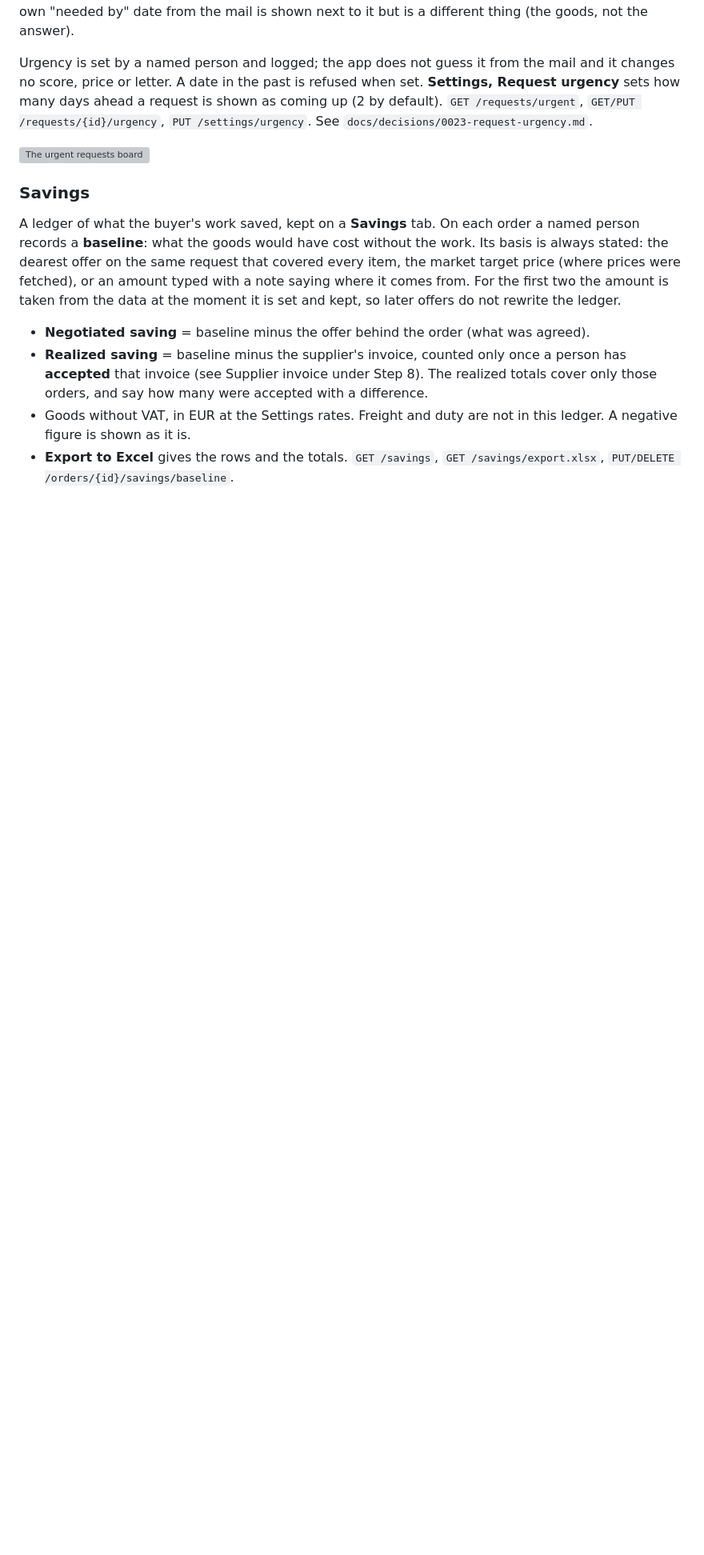
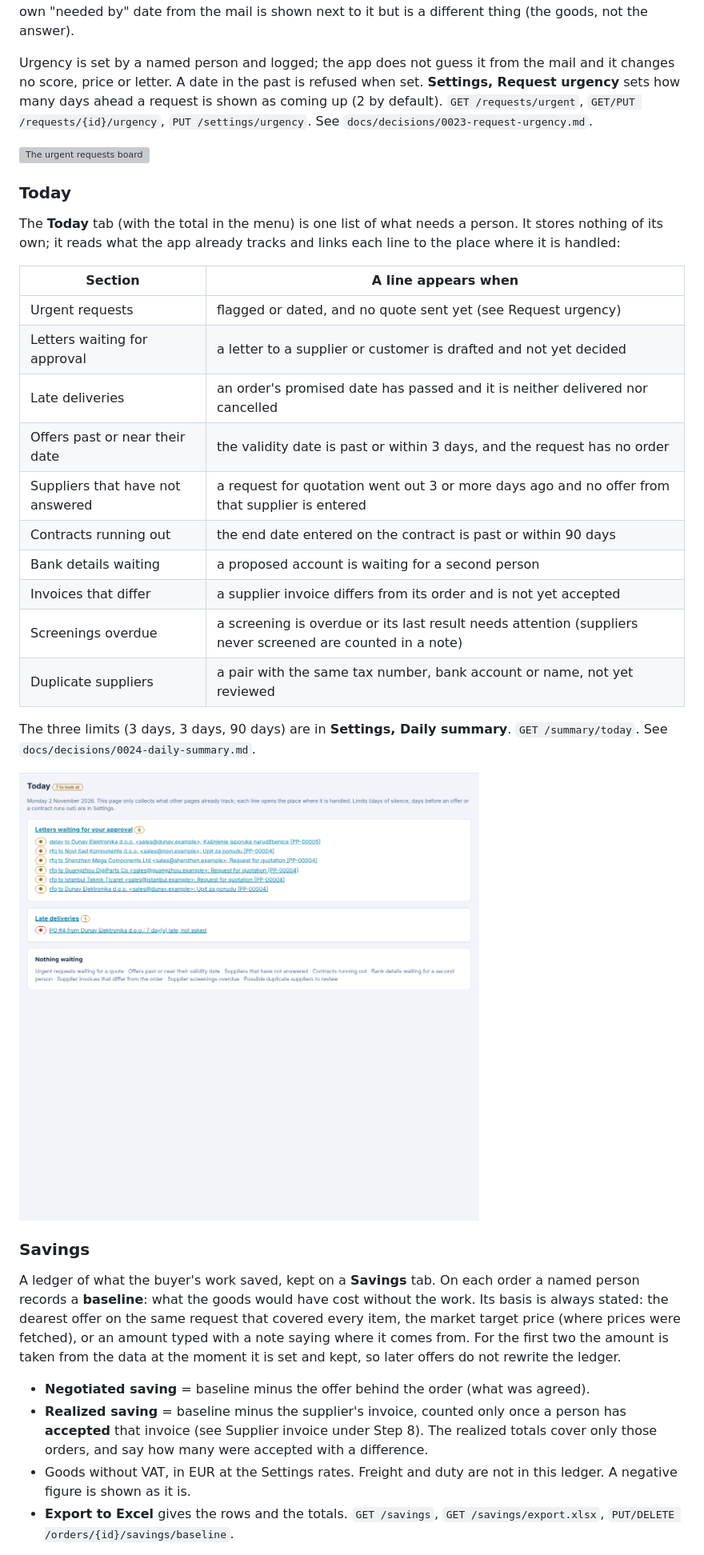
Before and after one commit to KartelSRBX/PowerProcurement, a Markdown page: README.md, the part around the change. Shown at 80% size. Drawn GitHub-style; pictures changed too: docs/img/ui/today.png (added); blank space fills up the shorter version; grey boxes are pictures that could not be loaded.

```diff
--- a/README.md
+++ b/README.md
@@ -694,6 +694,28 @@ refused when set. **Settings, Request urgency** sets how many days ahead a reque
 
 ![The urgent requests board](docs/img/ui/urgent-board.png)
 
+### Today
+
+The **Today** tab (with the total in the menu) is one list of what needs a person. It stores nothing of its own; it reads what the app already tracks and
+links each line to the place where it is handled:
+
+| Section | A line appears when |
+|---|---|
+| Urgent requests | flagged or dated, and no quote sent yet (see Request urgency) |
+| Letters waiting for approval | a letter to a supplier or customer is drafted and not yet decided |
+| Late deliveries | an order's promised date has passed and it is neither delivered nor cancelled |
+| Offers past or near their date | the validity date is past or within 3 days, and the request has no order |
+| Suppliers that have not answered | a request for quotation went out 3 or more days ago and no offer from that supplier is entered |
+| Contracts running out | the end date entered on the contract is past or within 90 days |
+| Bank details waiting | a proposed account is waiting for a second person |
+| Invoices that differ | a supplier invoice differs from its order and is not yet accepted |
+| Screenings overdue | a screening is overdue or its last result needs attention (suppliers never screened are counted in a note) |
+| Duplicate suppliers | a pair with the same tax number, bank account or name, not yet reviewed |
+
+The three limits (3 days, 3 days, 90 days) are in **Settings, Daily summary**. `GET /summary/today`. See `docs/decisions/0024-daily-summary.md`.
+
+![The Today page](docs/img/ui/today.png)
+
 ### Savings
 
 A ledger of what the buyer's work saved, kept on a **Savings** tab. On each order a named person records a **baseline**: what the
```
Also changed, not shown: CHANGELOG.md (+5 -0 lines), docs/decisions/0024-daily-summary.md (added, +32 -0 lines), 9 other files.
